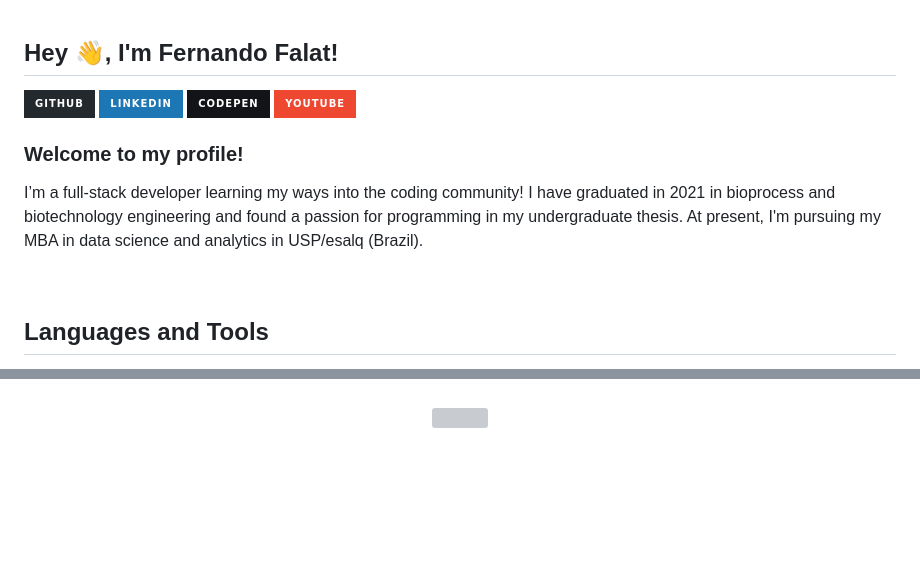
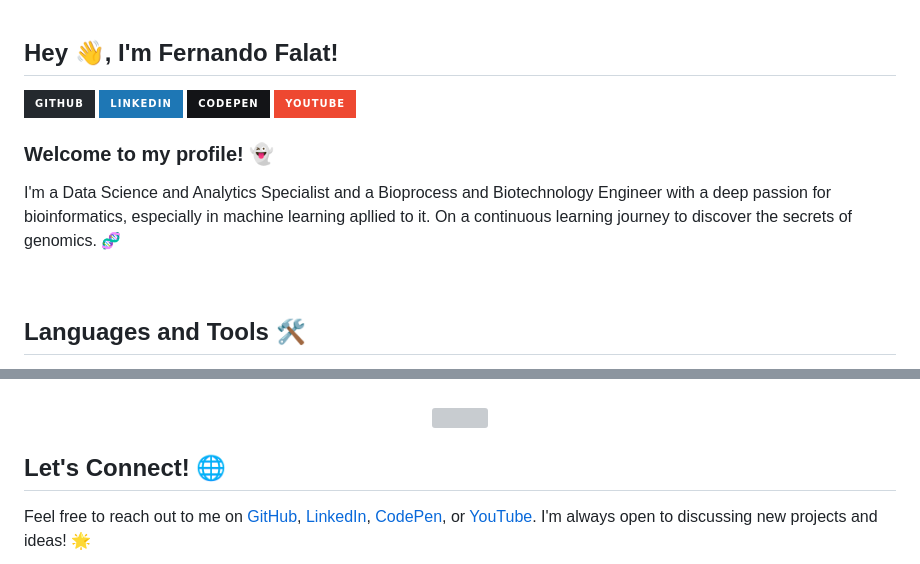
Before and after one commit to falatfernando/falatfernando, a Markdown page: README.md, 2 parts joined by grey strips. Drawn GitHub-style; badges without logos; blank space fills up the shorter version; grey boxes are pictures that could not be loaded.

```diff
--- a/README.md
+++ b/README.md
@@ -1,4 +1,3 @@
 ## Hey 👋, I'm Fernando Falat!
 
-
 <a href="https://github.com/falatfernando" target="_blank">
@@ -15,14 +14,11 @@
 </a>
 
 
-
-
-### Welcome to my profile!
-I’m a full-stack developer learning my ways into the coding community! I have graduated in 2021 in bioprocess and biotechnology engineering and found a passion for programming in my undergraduate thesis. At present, I'm pursuing my MBA in data science and analytics in USP/esalq (Brazil).
-
+### Welcome to my profile! 👻
+I'm a Data Science and Analytics Specialist and a Bioprocess and Biotechnology Engineer with a deep passion for bioinformatics, especially in machine learning apllied to it.
+On a continuous learning journey to discover the secrets of genomics. 🧬
 
 <br/>
 
-
-## Languages and Tools
+## Languages and Tools 🛠️
 <div align="center">
@@ -57,3 +45,6 @@ I’m a full-stack developer learning my ways into the coding community! I have
 <div align="center">
 <img src="https://64.media.tumblr.com/af4dd51baa2c5d54f442e1c6ad5961e2/tumblr_o2nk0ujs7V1sxouzno1_500.gifv" align="center" style="width: 80%" />
 </div>
+
+## Let's Connect! 🌐
+Feel free to reach out to me on [GitHub](https://github.com/falatfernando), [LinkedIn](https://linkedin.com/in/fernandofalat), [CodePen](https://codepen.com/falatfernando), or [YouTube](https://www.youtube.com/channel/UCfERuTg4uQEQlCILMYuzRHw). I'm always open to discussing new projects and ideas! 🌟
```
Also changed, not shown: other parts of README.md (+15 -23 lines).
